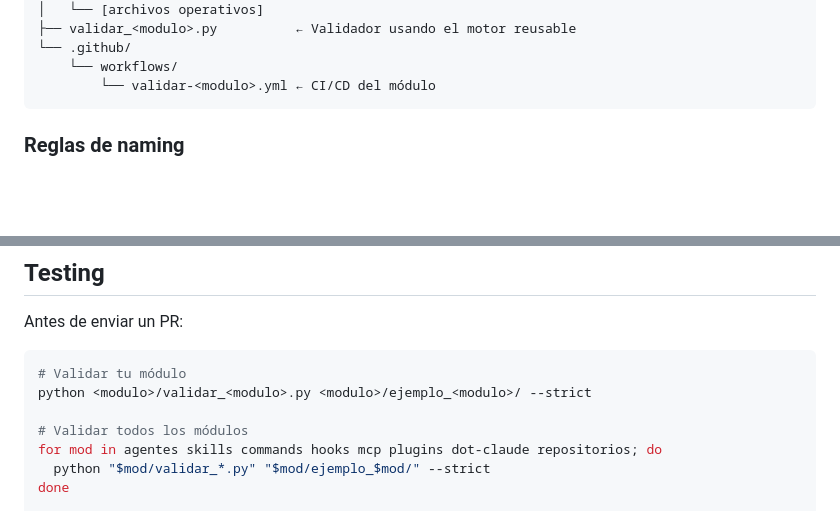
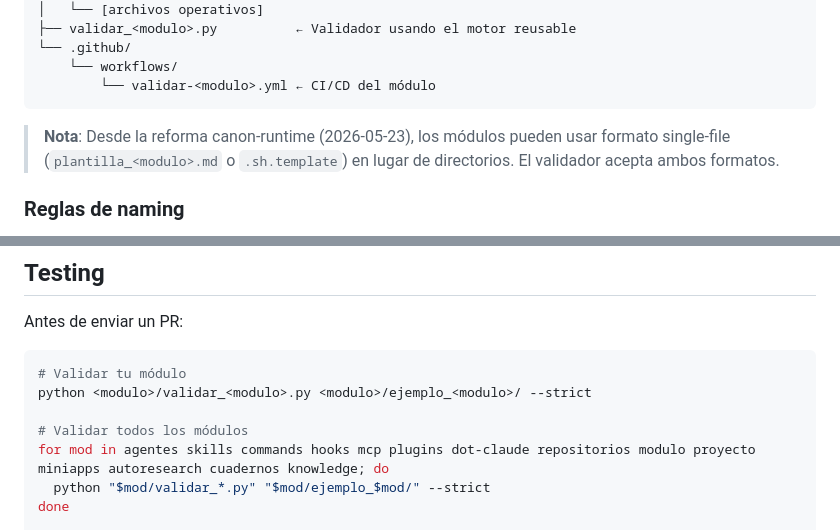
Before and after one commit to Iniciativas-Alexendros/plantillas, a Markdown page: CONTRIBUTING.md, 2 parts joined by grey strips. Rendered like a GitHub page; blank space fills up the shorter version.

````diff
--- a/CONTRIBUTING.md
+++ b/CONTRIBUTING.md
@@ -52,6 +52,10 @@ Todo módulo sigue este patrón estricto:
     └── workflows/
         └── validar-<modulo>.yml ← CI/CD del módulo
 ```
+
+> **Nota**: Desde la reforma canon-runtime (2026-05-23), los módulos pueden usar
+> formato single-file (`plantilla_<modulo>.md` o `.sh.template`) en lugar de
+> directorios. El validador acepta ambos formatos.
 
 ### Reglas de naming
 
@@ -174,7 +178,7 @@ Antes de enviar un PR:
 python <modulo>/validar_<modulo>.py <modulo>/ejemplo_<modulo>/ --strict
 
 # Validar todos los módulos
-for mod in agentes skills commands hooks mcp plugins dot-claude repositorios; do
+for mod in agentes skills commands hooks mcp plugins dot-claude repositorios modulo proyecto miniapps autoresearch cuadernos knowledge; do
   python "$mod/validar_*.py" "$mod/ejemplo_$mod/" --strict
 done
 
````
Also changed, not shown: README.md (+9 -3 lines), ROADMAP.md (+2 -2 lines).
